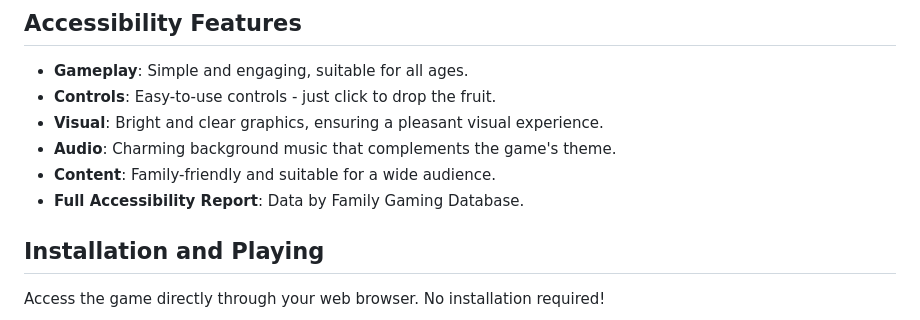
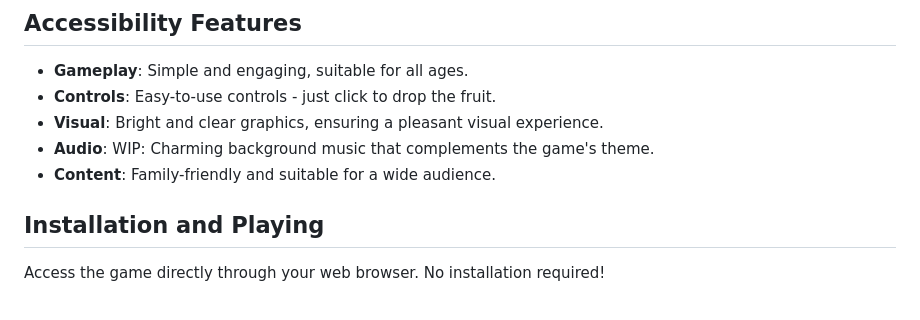
Before and after one commit to alexshaoo/shiny-octo-potato, a Markdown page: README.md, the part around the change. Rendered like a GitHub page.

```diff
--- a/README.md
+++ b/README.md
@@ -31,9 +31,8 @@ Suika Game, the inspiration behind Shiny Octo Potato, was a viral sensation in J
 - **Gameplay**: Simple and engaging, suitable for all ages.
 - **Controls**: Easy-to-use controls - just click to drop the fruit.
 - **Visual**: Bright and clear graphics, ensuring a pleasant visual experience.
-- **Audio**: Charming background music that complements the game's theme.
+- **Audio**: WIP: Charming background music that complements the game's theme.
 - **Content**: Family-friendly and suitable for a wide audience.
-- **Full Accessibility Report**: Data by Family Gaming Database.
 
 ## Installation and Playing
 
```
